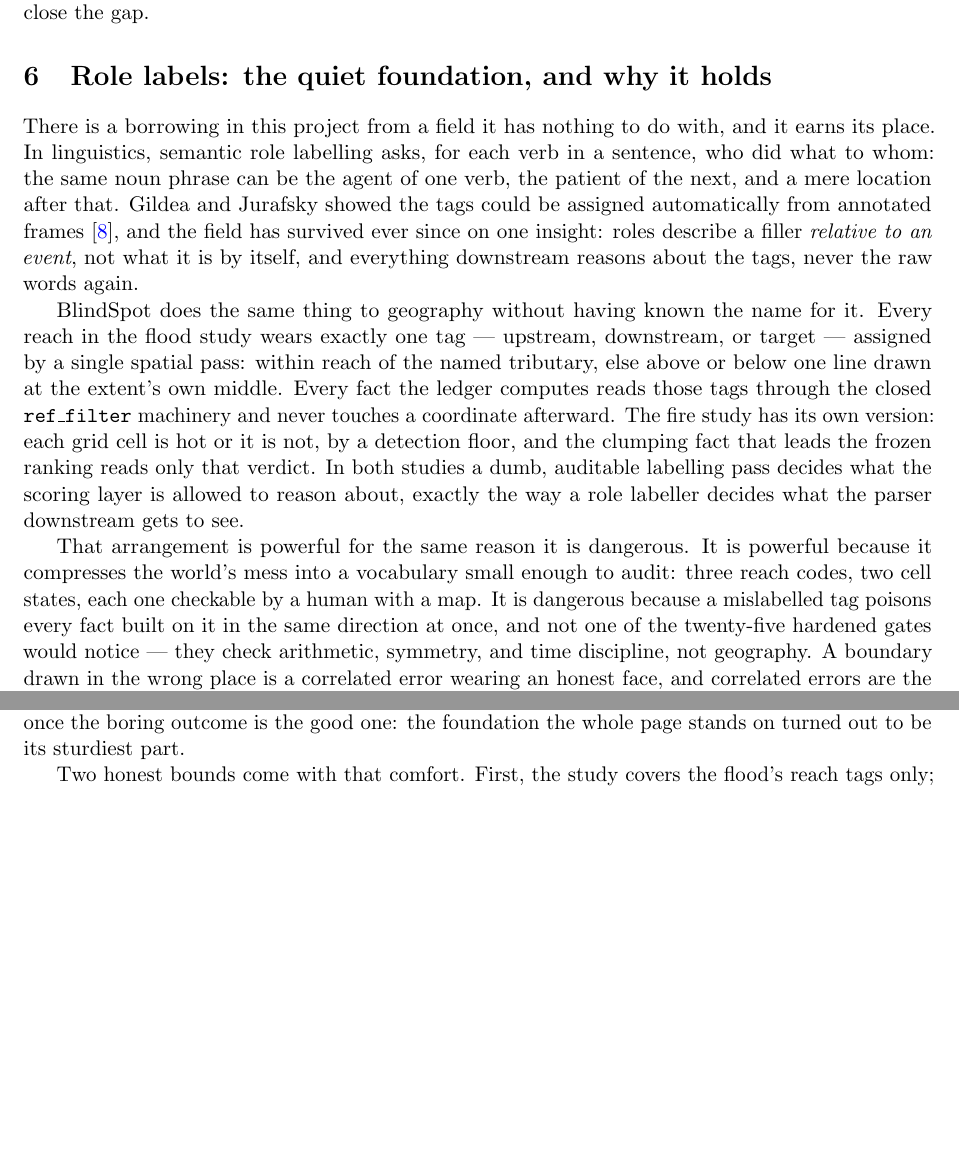
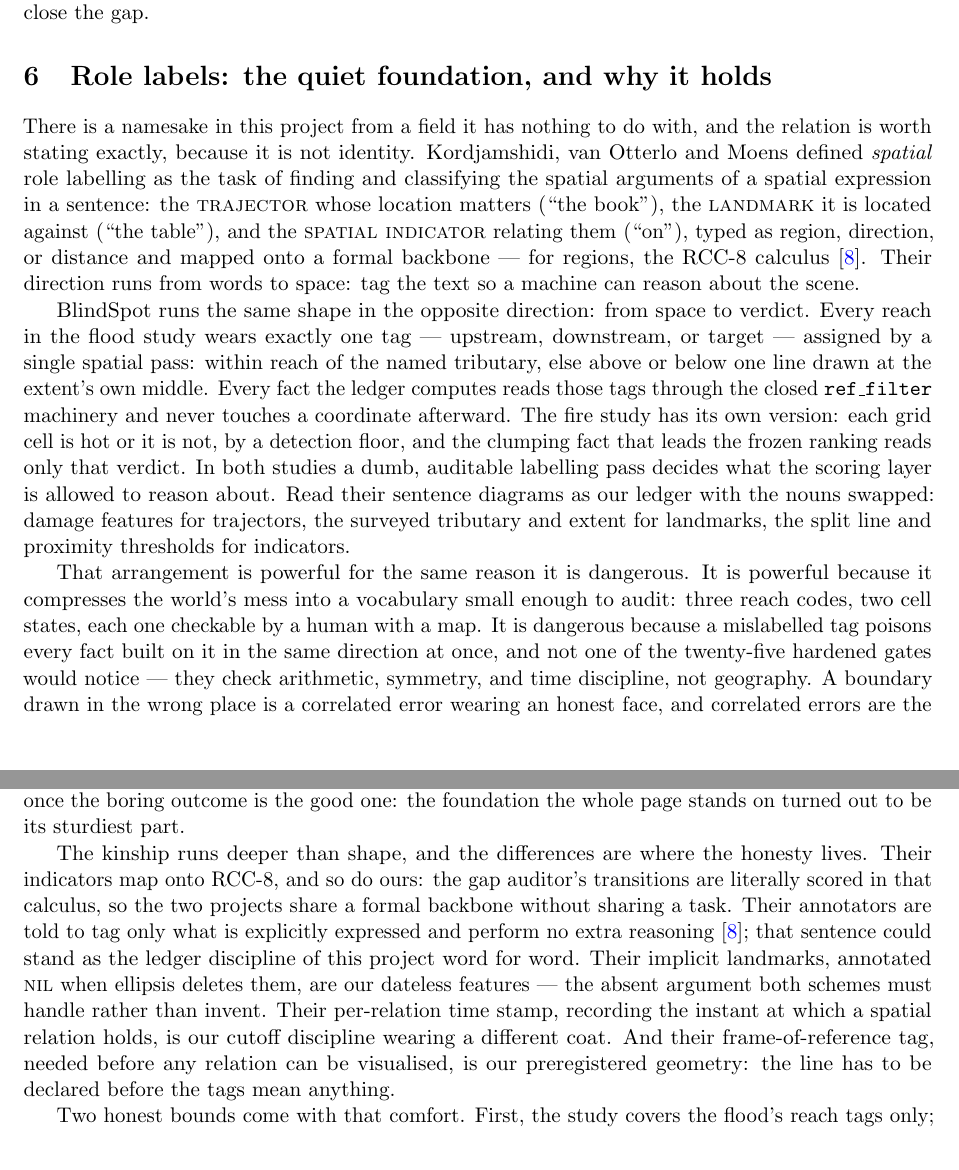
Before and after one commit to saketkunwar/blindspot, a LaTeX paper (papers/draft1/paper.tex): two parts of pages 8 and 9 of 21 before the commit and two parts of pages 8 and 9 of 22 after it, joined at a grey line, cut so that both start at the same text, the shorter picture padded with empty space. Compiled offline with pdfLaTeX.

Commit message:
Spatial role labelling: cite Kordjamshidi et al LREC10, reversed-direction kinship stated honestly

```diff
--- a/papers/draft1/paper.tex
+++ b/papers/draft1/paper.tex
@@ -461,17 +461,19 @@ highest (run 0.95, clumping 0.9).} \\
 \section{Role labels: the quiet foundation, and why it holds}
 \label{sec:roles}
 
-There is a borrowing in this project from a field it has nothing to do with,
-and it earns its place. In linguistics, semantic role labelling asks, for each
-verb in a sentence, who did what to whom: the same noun phrase can be the agent
-of one verb, the patient of the next, and a mere location after that. Gildea
-and Jurafsky showed the tags could be assigned automatically from annotated
-frames~\cite{gildea2002}, and the field has survived ever since on one insight:
-roles describe a filler \emph{relative to an event}, not what it is by itself,
-and everything downstream reasons about the tags, never the raw words again.
+There is a namesake in this project from a field it has nothing to do with,
+and the relation is worth stating exactly, because it is not identity.
+Kordjamshidi, van Otterlo and Moens defined \emph{spatial} role labelling as
+the task of finding and classifying the spatial arguments of a spatial
+expression in a sentence: the \textsc{trajector} whose location matters
+(``the book''), the \textsc{landmark} it is located against (``the table''),
+and the \textsc{spatial indicator} relating them (``on''), typed as region,
+direction, or distance and mapped onto a formal backbone --- for regions, the
+RCC-8 calculus~\cite{kordjamshidi2010}. Their direction runs from words to
+space: tag the text so a machine can reason about the scene.
 
-BlindSpot does the same thing to geography without having known the name for
-it. Every reach in the flood study wears exactly one tag --- upstream,
+BlindSpot runs the same shape in the opposite direction: from space to
+verdict. Every reach in the flood study wears exactly one tag --- upstream,
 downstream, or target --- assigned by a single spatial pass: within reach of
 the named tributary, else above or below one line drawn at the extent's own
 middle. Every fact the ledger computes reads those tags through the closed
@@ -479,8 +481,10 @@ middle. Every fact the ledger computes reads those tags through the closed
 fire study has its own version: each grid cell is hot or it is not, by a
 detection floor, and the clumping fact that leads the frozen ranking reads only
 that verdict. In both studies a dumb, auditable labelling pass decides what the
-scoring layer is allowed to reason about, exactly the way a role labeller
-decides what the parser downstream gets to see.
+scoring layer is allowed to reason about. Read their sentence diagrams as our
+ledger with the nouns swapped: damage features for trajectors, the surveyed
+tributary and extent for landmarks, the split line and proximity thresholds
+for indicators.
 
 That arrangement is powerful for the same reason it is dangerous. It is
 powerful because it compresses the world's mess into a vocabulary small enough
@@ -504,3 +508,16 @@ The showcase triage page tells this as the story of the nametags that hold
 still, and for once the boring outcome is the good one: the foundation the
 whole page stands on turned out to be its sturdiest part.
 
+The kinship runs deeper than shape, and the differences are where the
+honesty lives. Their indicators map onto RCC-8, and so do ours: the gap
+auditor's transitions are literally scored in that calculus, so the two
+projects share a formal backbone without sharing a task. Their annotators are
+told to tag only what is explicitly expressed and perform no extra
+reasoning~\cite{kordjamshidi2010}; that sentence could stand as the ledger
+discipline of this project word for word. Their implicit landmarks, annotated
+\textsc{nil} when ellipsis deletes them, are our dateless features --- the
+absent argument both schemes must handle rather than invent. Their per-relation
+time stamp, recording the instant at which a spatial relation holds, is our
+cutoff discipline wearing a different coat. And their frame-of-reference tag,
+needed before any relation can be visualised, is our preregistered geometry:
+the line has to be declared before the tags mean anything.
```
Also changed, not shown: papers/draft1/SOURCES.txt (+1 -0 lines), papers/draft1/paper.pdf, papers/draft1/paper.tex (18 more changed lines), 1 other file.
